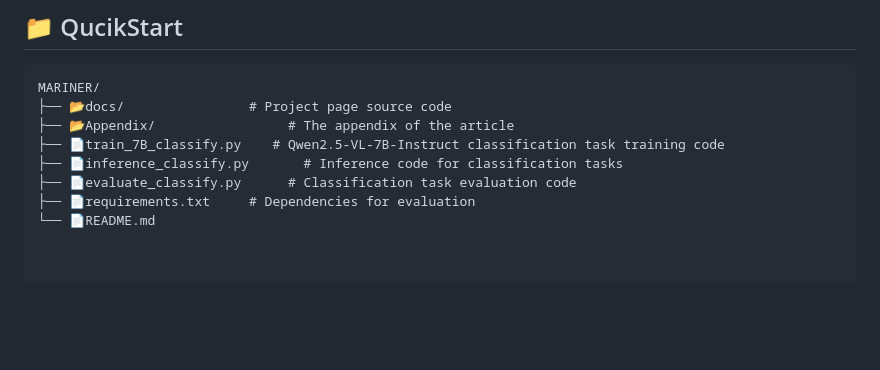
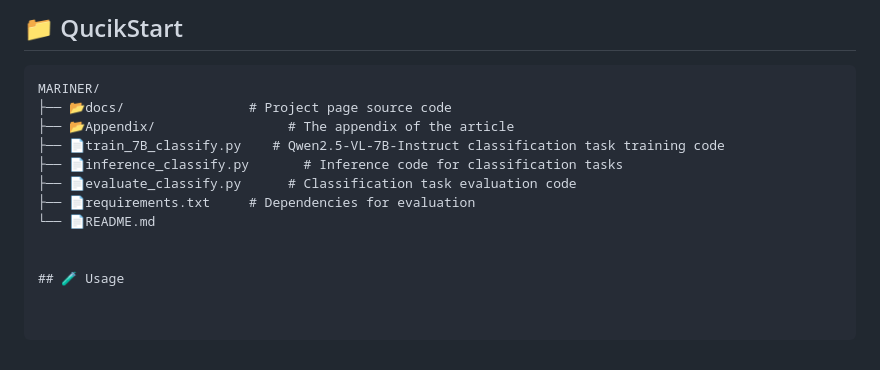
Before and after one commit to lxixim/MARINER, a Markdown page: README.md, the part around the change. GitHub-like rendering; blank space fills up the shorter version.

```diff
--- a/README.md
+++ b/README.md
@@ -77,3 +77,6 @@ MARINER/
 ├── 📄evaluate_classify.py      # Classification task evaluation code
 ├── 📄requirements.txt     # Dependencies for evaluation
 └── 📄README.md
+
+
+## 🧪 Usage
```
